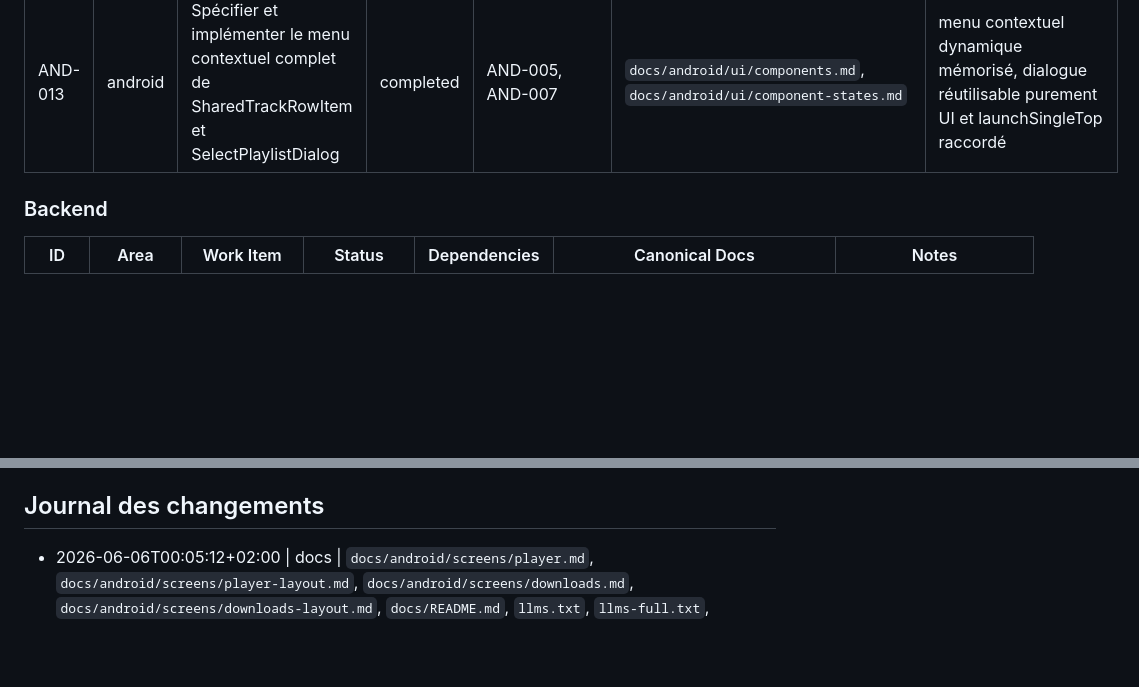
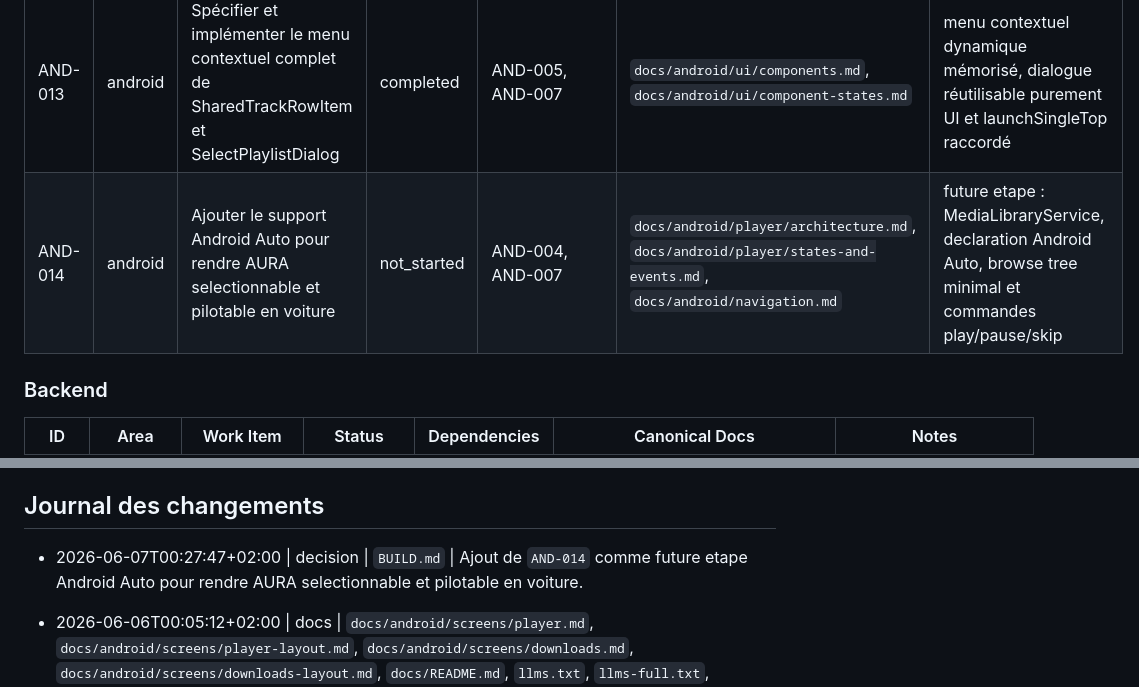
Before and after one commit to tibo00000/AURA, a Markdown page: BUILD.md, 2 parts joined by grey strips. Rendered like a GitHub page; blank space fills up the shorter version.

Commit message:
docs: add future Android Auto milestone

```diff
--- a/BUILD.md
+++ b/BUILD.md
@@ -181,6 +181,7 @@ Resultat attendu :
 | AND-011 | android | Affiner les cartes hero/rails `Search`, `Artist` et `Album` local/online | completed | AND-005, AND-010 | `docs/android/screens/search.md`, `docs/android/screens/search-layout.md`, `docs/android/screens/artist-layout.md`, `docs/android/screens/album-layout.md` | hauteur des cartes partagees corrigee et images online branchees via `pictureUri` / `coverUri` |
 | AND-012 | android | Implementer la synchronisation cloud offline-first / batch sync cote client Android | completed | AND-003, SRV-007 | `docs/server/sync-conflict-resolution.md`, `docs/server/sync-batch-api.md`, `docs/android/room-schema.md` | Room v4, outbox DAO, retrofits API, SyncRepository, SyncWorker, injection DI, et bouton Settings + lastSyncAt |
 | AND-013 | android | Spécifier et implémenter le menu contextuel complet de SharedTrackRowItem et SelectPlaylistDialog | completed | AND-005, AND-007 | `docs/android/ui/components.md`, `docs/android/ui/component-states.md` | menu contextuel dynamique mémorisé, dialogue réutilisable purement UI et launchSingleTop raccordé |
+| AND-014 | android | Ajouter le support Android Auto pour rendre AURA selectionnable et pilotable en voiture | not_started | AND-004, AND-007 | `docs/android/player/architecture.md`, `docs/android/player/states-and-events.md`, `docs/android/navigation.md` | future etape : MediaLibraryService, declaration Android Auto, browse tree minimal et commandes play/pause/skip |
 
 
 ### Backend
@@ -255,6 +256,7 @@ Resultat attendu :
 - Gestion des cookies YouTube : l'utilisateur pourra soumettre ses cookies Netscape via un endpoint sécurisé `POST /admin/cookies` (protégé par un secret admin) pour mettre à jour le fichier `cookies.txt` partagé, ou via une variable d'environnement/paramètre utilisateur.
 
 ## Journal des changements
+- 2026-06-07T00:27:47+02:00 | decision | `BUILD.md` | Ajout de `AND-014` comme future etape Android Auto pour rendre AURA selectionnable et pilotable en voiture.
 - 2026-06-06T00:05:12+02:00 | docs | `docs/android/screens/player.md`, `docs/android/screens/player-layout.md`, `docs/android/screens/downloads.md`, `docs/android/screens/downloads-layout.md`, `docs/README.md`, `llms.txt`, `llms-full.txt`, `BUILD.md` | DOC-006 complete : layouts Player et Downloads alignes sur le code actuel et index documentaire etendu aux specs `*-layout.md`.
 - 2026-06-04T14:20:00+02:00 | code, ui | `android/app/src/main/java/com/aura/music/data/local/LocalEntities.kt`, `android/app/src/main/java/com/aura/music/data/local/AuraDaos.kt`, `android/app/src/main/java/com/aura/music/ui/screens/LibraryAndDetailsScreens.kt`, `BUILD.md` | Amélioration visuelle et fonctionnelle des pages Titres et Favoris : harmonisation de l'en-tête (dégradé BlazeOrange), stylisation premium des boutons de lecture (Play/Shuffle) et du bouton de tri, persistance du tri via SharedPreferences, et tri chronologique par date d'ajout réelle (`created_at`) pour le tri "Récents".
 - 2026-06-04T02:05:00+02:00 | code | `android/app/src/main/java/com/aura/music/domain/player/PlaybackOrchestrator.kt`, `android/app/src/main/java/com/aura/music/data/player/QueueManager.kt`, `BUILD.md` | Correction du bouton précédent d'ExoPlayer et de la restauration de session : implémentation d'une fenêtre glissante à 3 items [précédent, courant, suivant] dans ExoPlayer, reconstruction de l'historique de contexte avant `startIndex` lors de la restauration, et persistance automatique de la session à chaque transition de morceau.
```
